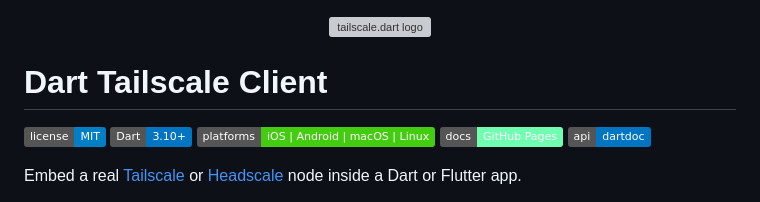
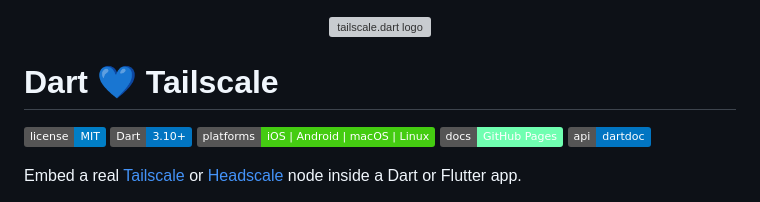
Before and after one commit to danReynolds/tailscale_dart, a Markdown page: README.md, the part around the change. GitHub-like rendering; badges without logos; grey boxes are pictures that could not be loaded.

```diff
--- a/README.md
+++ b/README.md
@@ -2,7 +2,7 @@
   <img width="160" height="160" alt="tailscale.dart logo" src="https://github.com/user-attachments/assets/56a2a857-c5e7-42eb-9366-506daa56c5f9" />
 </p>
 
-# Dart Tailscale Client
+# Dart 💙 Tailscale
 
 [![License: MIT](https://img.shields.io/badge/license-MIT-blue.svg)](https://github.com/danReynolds/tailscale_dart/blob/main/LICENSE)
 [![Dart 3.10+](https://img.shields.io/badge/Dart-3.10+-0175C2?logo=dart&logoColor=white)](https://dart.dev)
```
